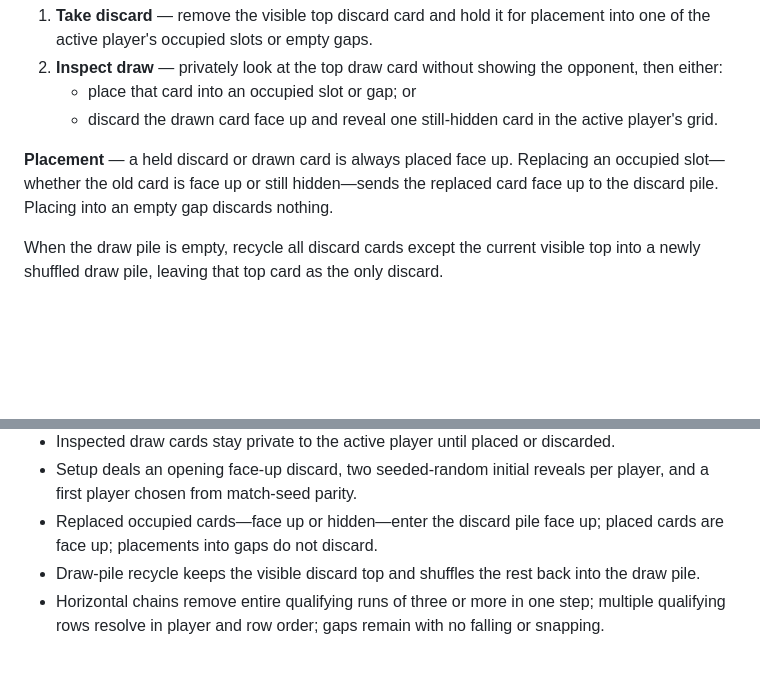
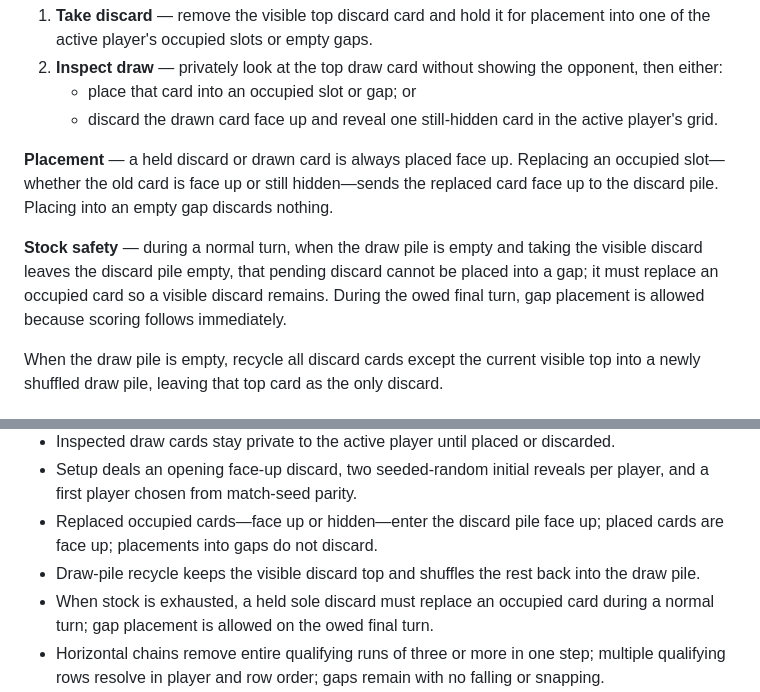
Before and after one commit to KronbergerSpiele/Haken, a Markdown page: DESIGN.md, 2 parts joined by grey strips. Drawn GitHub-style; blank space fills up the shorter version.

```diff
--- a/DESIGN.md
+++ b/DESIGN.md
@@ -218,6 +218,12 @@ an occupied slot—whether the old card is face up or still hidden—sends the
 replaced card face up to the discard pile. Placing into an empty gap discards
 nothing.
 
+**Stock safety** — during a normal turn, when the draw pile is empty and taking
+the visible discard leaves the discard pile empty, that pending discard cannot
+be placed into a gap; it must replace an occupied card so a visible discard
+remains. During the owed final turn, gap placement is allowed because scoring
+follows immediately.
+
 When the draw pile is empty, recycle all discard cards except the current
 visible top into a newly shuffled draw pile, leaving that top card as the only
 discard.
@@ -313,6 +319,8 @@ announcements support non-gesture and assistive use.
   placed cards are face up; placements into gaps do not discard.
 - Draw-pile recycle keeps the visible discard top and shuffles the rest back
   into the draw pile.
+- When stock is exhausted, a held sole discard must replace an occupied card
+  during a normal turn; gap placement is allowed on the owed final turn.
 - Horizontal chains remove entire qualifying runs of three or more in one step;
   multiple qualifying rows resolve in player and row order; gaps remain with no
   falling or snapping.
```
Also changed, not shown: TECHNICAL_DESIGN.md (+10 -3 lines).
